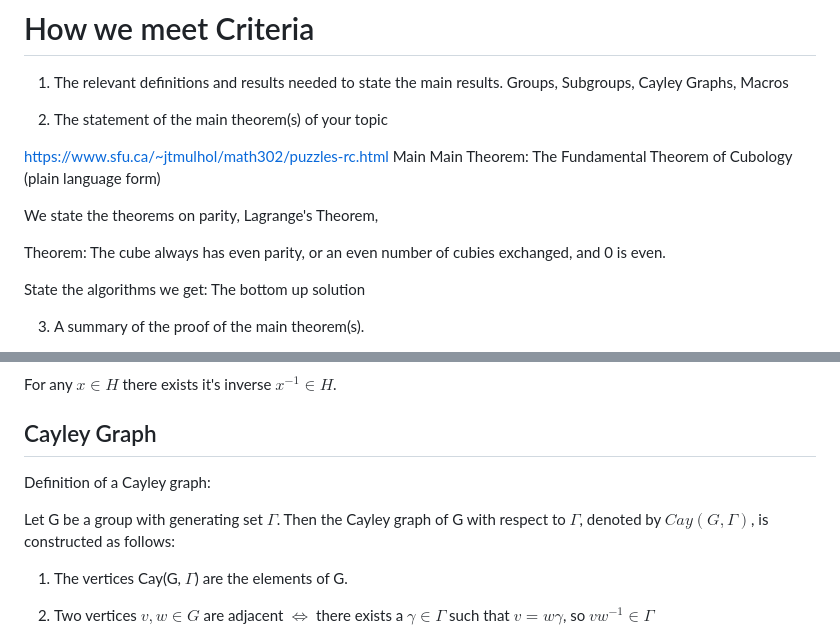
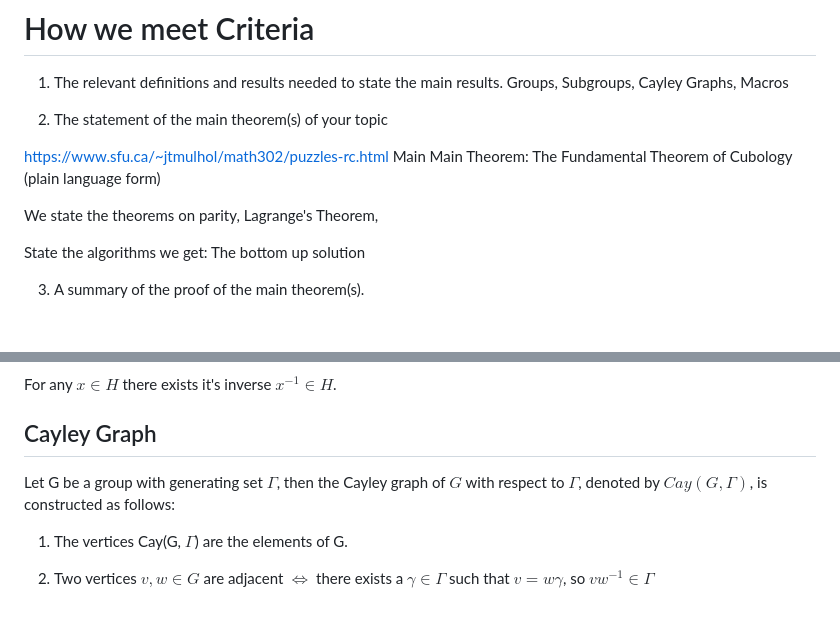
Before and after one commit to PradCoder/ExplorationsOnTheRubiksCube, a Markdown page: 4GR3Project.md, 2 parts joined by grey strips. GitHub-like rendering; blank space fills up the shorter version.

Commit message:
edited definition of cayley graph

```diff
--- a/4GR3Project.md
+++ b/4GR3Project.md
@@ -43,7 +43,6 @@ Main Main Theorem: The Fundamental Theorem of Cubology (plain language form)
 We state the theorems on parity,
 Lagrange's Theorem,
 
-Theorem: The cube always has even parity, or an even number of cubies exchanged, and 0 is even.
 
 
 State the algorithms we get:
@@ -109,12 +108,9 @@ For any $x \in H$ there exists it's inverse $x^{-1} \in H$.
 
 
 ## Cayley Graph
-
-Definition of a Cayley graph:
-
 Let G be a group with generating
-set $\Gamma$. Then the Cayley graph of G with respect to $Γ$, denoted by
-$Cay(G, Γ)$, is constructed as follows:
+set $\Gamma$, then the Cayley graph of $G$ with respect to $\Gamma$, denoted by
+$Cay(G, \Gamma)$, is constructed as follows:
 
 1. The vertices Cay(G, $\Gamma$) are the elements of G.
 
```
